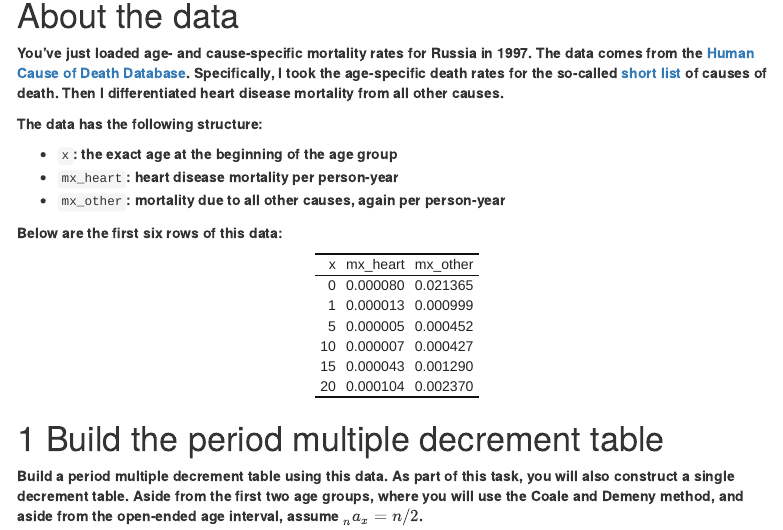
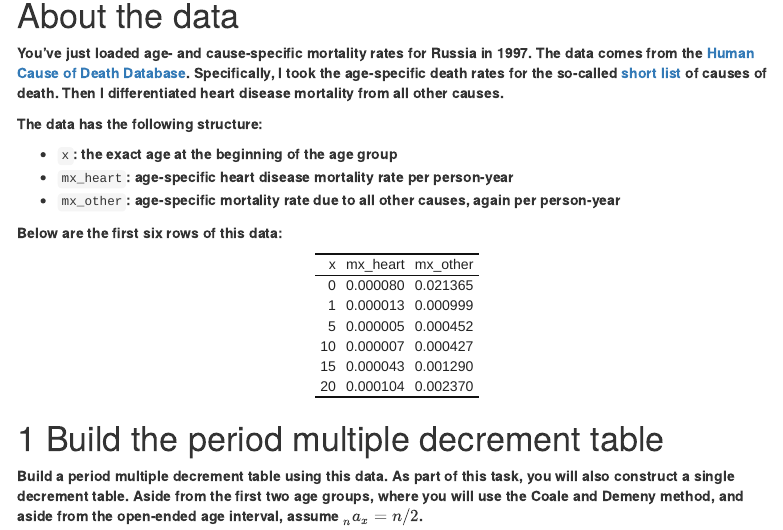
Before and after one commit to hanowell/uwsoc533a-exercise-05, an R Markdown document (exercise.Rmd): the page in a window 1100 px wide, from 480 px down. The pictures show the output file exercise.html that the author committed with the source, opened offline; menus at the side of the page are left out.

Commit message:
correct variable descriptions

```diff
--- a/exercise.Rmd
+++ b/exercise.Rmd
@@ -34,8 +34,8 @@ rus_mxi <- readRDS(url("https://github.com/hanowell/uwsoc533a-exercise-05/blob/m
 **The data has the following structure:**
 
 * `x`**: the exact age at the beginning of the age group**
-* `mx_heart`**: heart disease mortality per person-year**
-* `mx_other`**: mortality due to all other causes, again per person-year**
+* `mx_heart`**: age-specific heart disease mortality rate per person-year**
+* `mx_other`**: age-specific mortality rate due to all other causes, again per person-year**
 
 **Below are the first six rows of this data:**
 
```
Also changed, not shown: exercise.html.
